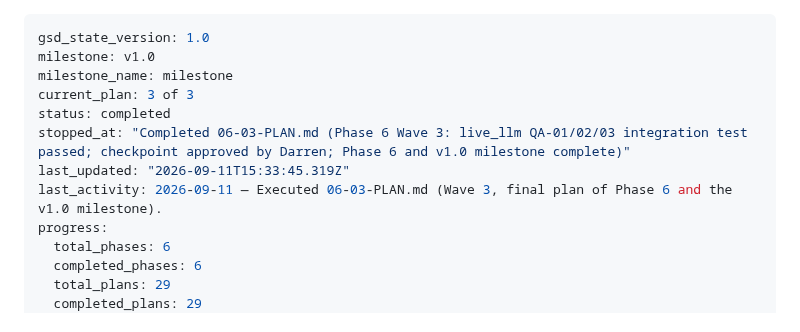
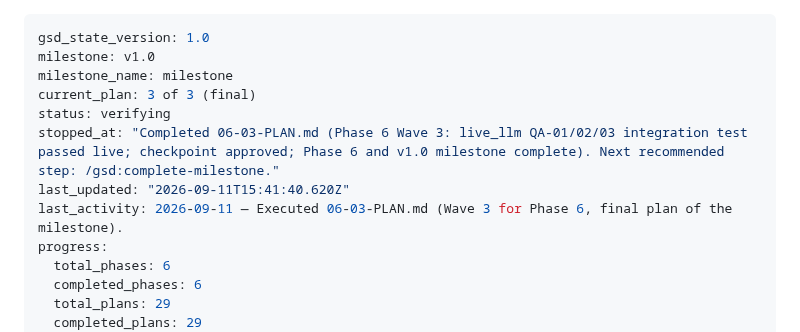
Before and after one commit to tjcrowley/bioclaw, a Markdown page: .planning/STATE.md, the part around the change. GitHub-like rendering.

Commit message:
docs(phase-06): complete phase execution

```diff
--- a/.planning/STATE.md
+++ b/.planning/STATE.md
@@ -2,11 +2,11 @@
 gsd_state_version: 1.0
 milestone: v1.0
 milestone_name: milestone
-current_plan: 3 of 3
-status: completed
-stopped_at: "Completed 06-03-PLAN.md (Phase 6 Wave 3: live_llm QA-01/02/03 integration test passed; checkpoint approved by Darren; Phase 6 and v1.0 milestone complete)"
-last_updated: "2026-09-11T15:33:45.319Z"
-last_activity: 2026-09-11 — Executed 06-03-PLAN.md (Wave 3, final plan of Phase 6 and the v1.0 milestone).
+current_plan: 3 of 3 (final)
+status: verifying
+stopped_at: "Completed 06-03-PLAN.md (Phase 6 Wave 3: live_llm QA-01/02/03 integration test passed live; checkpoint approved; Phase 6 and v1.0 milestone complete). Next recommended step: /gsd:complete-milestone."
+last_updated: "2026-09-11T15:41:40.620Z"
+last_activity: 2026-09-11 — Executed 06-03-PLAN.md (Wave 3 for Phase 6, final plan of the milestone).
 progress:
   total_phases: 6
   completed_phases: 6
```
Also changed, not shown: 1 other file.
